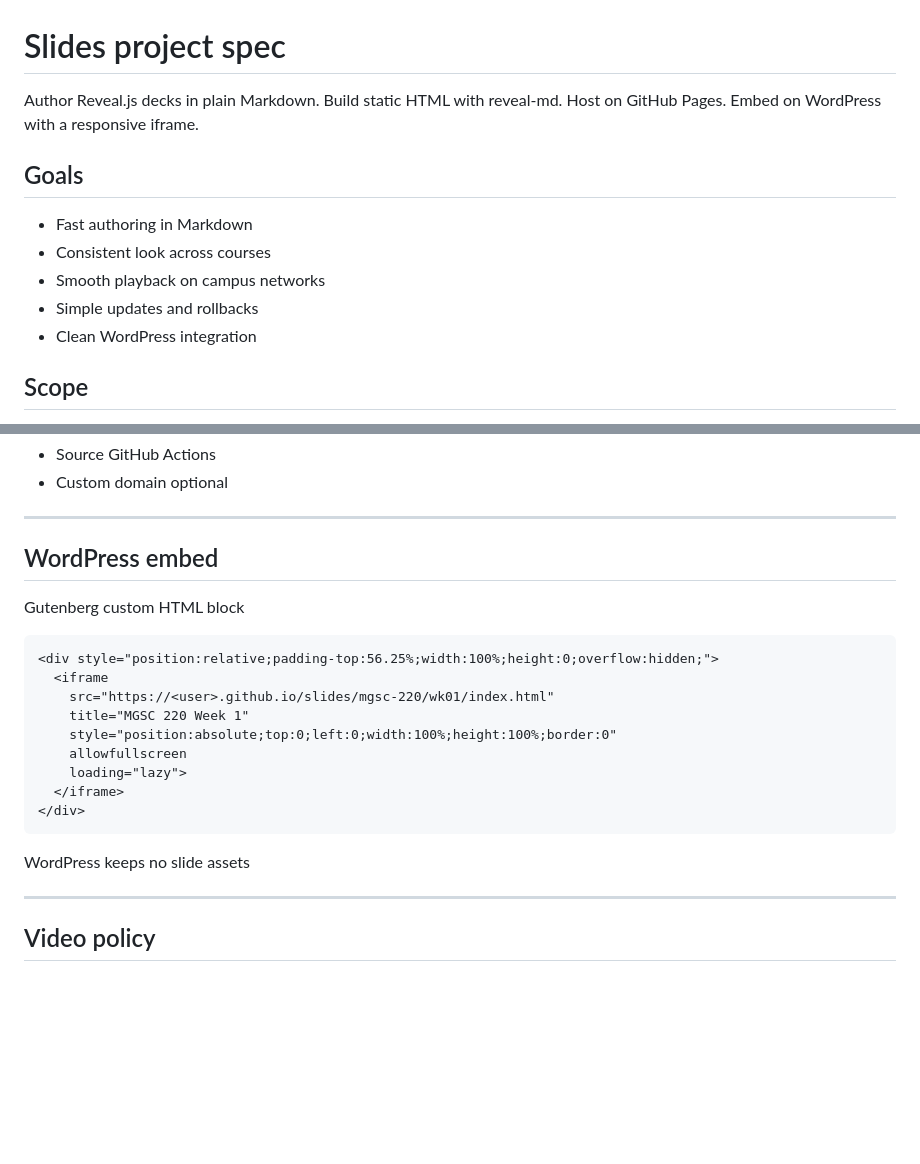
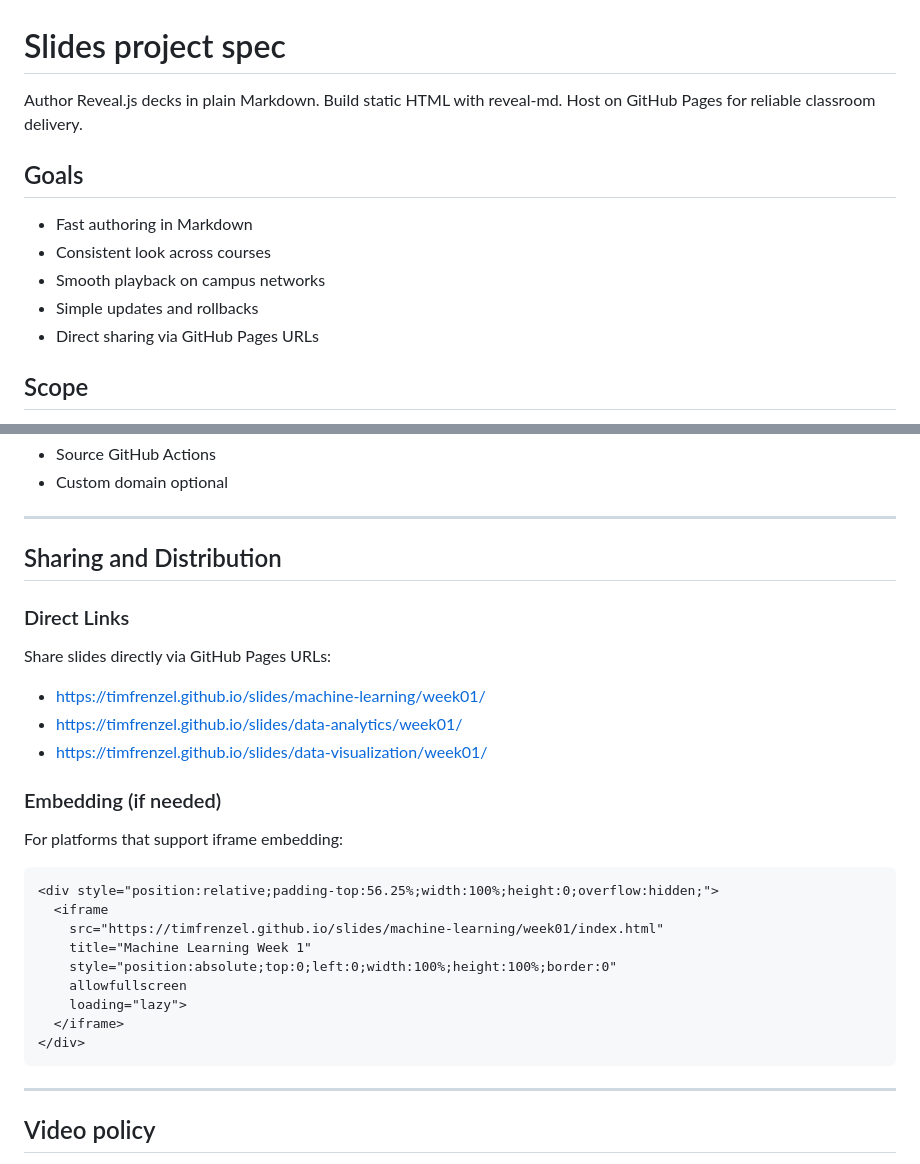
Before and after one commit to TimFrenzel/slides, a Markdown page: slides_specs.md, 2 parts joined by grey strips. Rendered like a GitHub page; blank space fills up the shorter version.

````diff
--- a/slides_specs.md
+++ b/slides_specs.md
@@ -1,6 +1,6 @@
 # Slides project spec
 
-Author Reveal.js decks in plain Markdown. Build static HTML with reveal-md. Host on GitHub Pages. Embed on WordPress with a responsive iframe.
+Author Reveal.js decks in plain Markdown. Build static HTML with reveal-md. Host on GitHub Pages for reliable classroom delivery.
 
 ## Goals
 
@@ -8,7 +8,7 @@ Author Reveal.js decks in plain Markdown. Build static HTML with reveal-md. Host
 * Consistent look across courses
 * Smooth playback on campus networks
 * Simple updates and rollbacks
-* Clean WordPress integration
+* Direct sharing via GitHub Pages URLs
 
 ## Scope
 
@@ -477,23 +477,28 @@ GitHub Pages setup
 
 ---
 
-## WordPress embed
+## Sharing and Distribution
 
-Gutenberg custom HTML block
+### Direct Links
+Share slides directly via GitHub Pages URLs:
+- https://timfrenzel.github.io/slides/machine-learning/week01/
+- https://timfrenzel.github.io/slides/data-analytics/week01/
+- https://timfrenzel.github.io/slides/data-visualization/week01/
+
+### Embedding (if needed)
+For platforms that support iframe embedding:
 
 ```html
 <div style="position:relative;padding-top:56.25%;width:100%;height:0;overflow:hidden;">
   <iframe
-    src="https://<user>.github.io/slides/mgsc-220/wk01/index.html"
-    title="MGSC 220 Week 1"
+    src="https://timfrenzel.github.io/slides/machine-learning/week01/index.html"
+    title="Machine Learning Week 1"
     style="position:absolute;top:0;left:0;width:100%;height:100%;border:0"
     allowfullscreen
     loading="lazy">
   </iframe>
 </div>
 ```
-
-WordPress keeps no slide assets
 
 ---
 
````
Also changed, not shown: README.md (+11 -4 lines).
